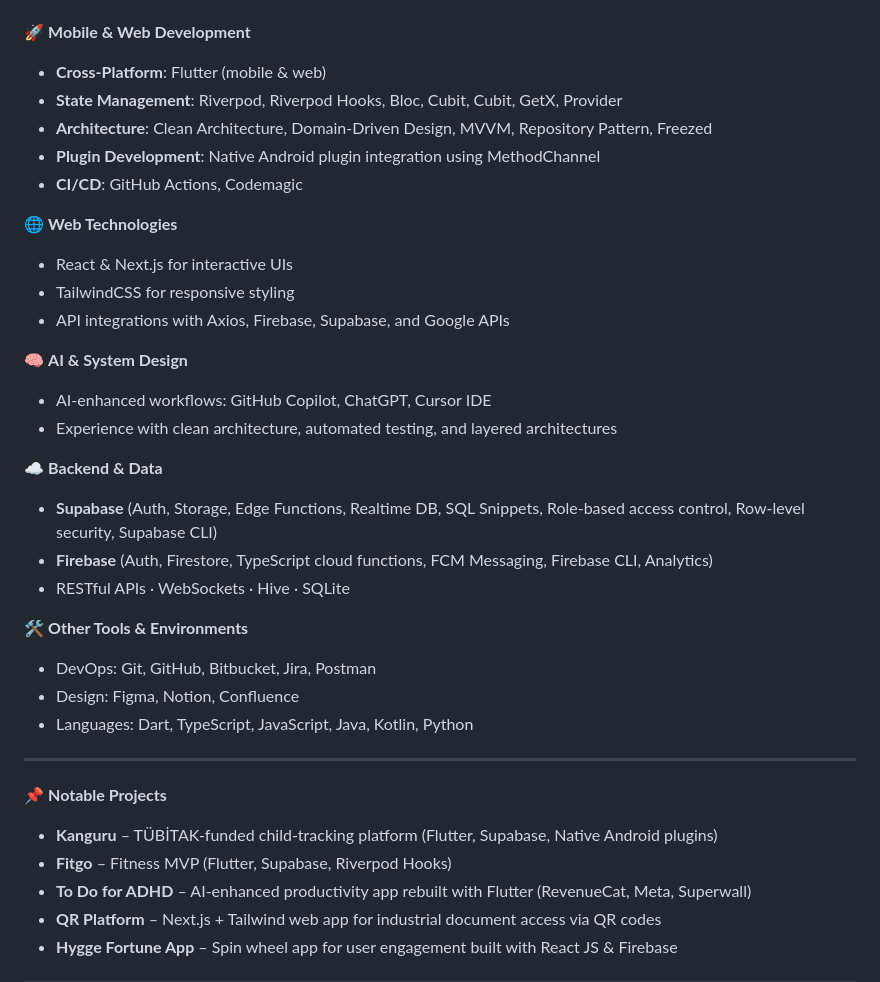
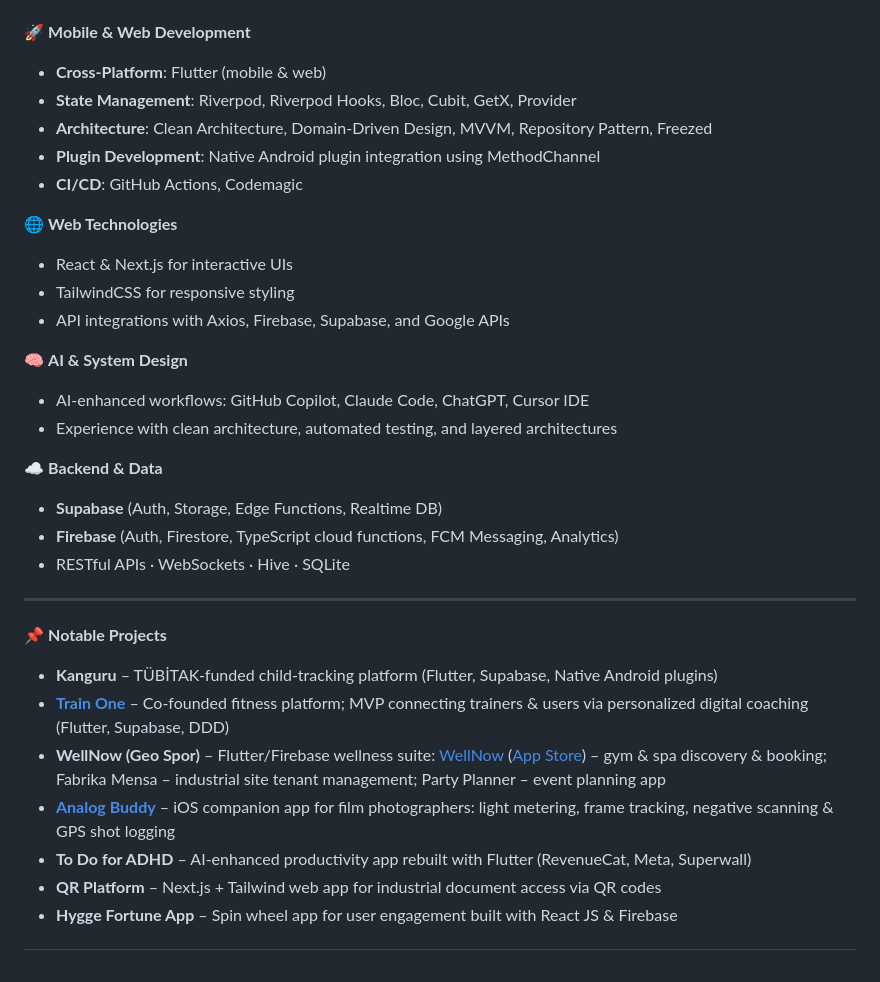
Before and after one commit to alperenderici/alperenderici, a Markdown page: README.md, the part around one of its changes. GitHub-like rendering.

Commit message:
Revise README with updates and new sections
Updated state management tools and notable projects, added GitHub stats and social media links.

```diff
--- a/README.md
+++ b/README.md
@@ -7,7 +7,7 @@ I turn startup ideas into production-ready products using clean architecture, sc
 
 🚀 **Mobile & Web Development**
 - **Cross-Platform**: Flutter (mobile & web)
-- **State Management**: Riverpod, Riverpod Hooks, Bloc, Cubit, Cubit, GetX, Provider
+- **State Management**: Riverpod, Riverpod Hooks, Bloc, Cubit, GetX, Provider
 - **Architecture**: Clean Architecture, Domain-Driven Design, MVVM, Repository Pattern, Freezed
 - **Plugin Development**: Native Android plugin integration using MethodChannel
 - **CI/CD**: GitHub Actions, Codemagic
@@ -18,24 +18,21 @@ I turn startup ideas into production-ready products using clean architecture, sc
 - API integrations with Axios, Firebase, Supabase, and Google APIs
 
 🧠 **AI & System Design**
-- AI-enhanced workflows: GitHub Copilot, ChatGPT, Cursor IDE
+- AI-enhanced workflows: GitHub Copilot, Claude Code, ChatGPT, Cursor IDE
 - Experience with clean architecture, automated testing, and layered architectures
 
 ☁️ **Backend & Data**
-- **Supabase** (Auth, Storage, Edge Functions, Realtime DB, SQL Snippets, Role-based access control, Row-level security, Supabase CLI)
-- **Firebase** (Auth, Firestore, TypeScript cloud functions, FCM Messaging, Firebase CLI, Analytics)
+- **Supabase** (Auth, Storage, Edge Functions, Realtime DB)
+- **Firebase** (Auth, Firestore, TypeScript cloud functions, FCM Messaging, Analytics)
 - RESTful APIs · WebSockets · Hive · SQLite
-
-🛠 **Other Tools & Environments**
-- DevOps: Git, GitHub, Bitbucket, Jira, Postman
-- Design: Figma, Notion, Confluence
-- Languages: Dart, TypeScript, JavaScript, Java, Kotlin, Python
 
 ---
 
 📌 **Notable Projects**
 - **Kanguru** – TÜBİTAK-funded child-tracking platform (Flutter, Supabase, Native Android plugins)
-- **Fitgo** – Fitness MVP (Flutter, Supabase, Riverpod Hooks)
+- **[Train One](https://tra1none.com/)** – Co-founded fitness platform; MVP connecting trainers & users via personalized digital coaching (Flutter, Supabase, DDD)
+- **WellNow (Geo Spor)** – Flutter/Firebase wellness suite: [WellNow](https://wellnowapp.com/) ([App Store](https://apps.apple.com/us/app/wellnow/id6755144384)) – gym & spa discovery & booking; Fabrika Mensa – industrial site tenant management; Party Planner – event planning app
+- **[Analog Buddy](https://apps.apple.com/tr/app/analog-buddy/id6760268456)** – iOS companion app for film photographers: light metering, frame tracking, negative scanning & GPS shot logging
 - **To Do for ADHD** – AI-enhanced productivity app rebuilt with Flutter (RevenueCat, Meta, Superwall)
 - **QR Platform** – Next.js + Tailwind web app for industrial document access via QR codes
 - **Hygge Fortune App** – Spin wheel app for user engagement built with React JS & Firebase
```
Also changed, not shown: other parts of README.md (+11 -1 lines).
